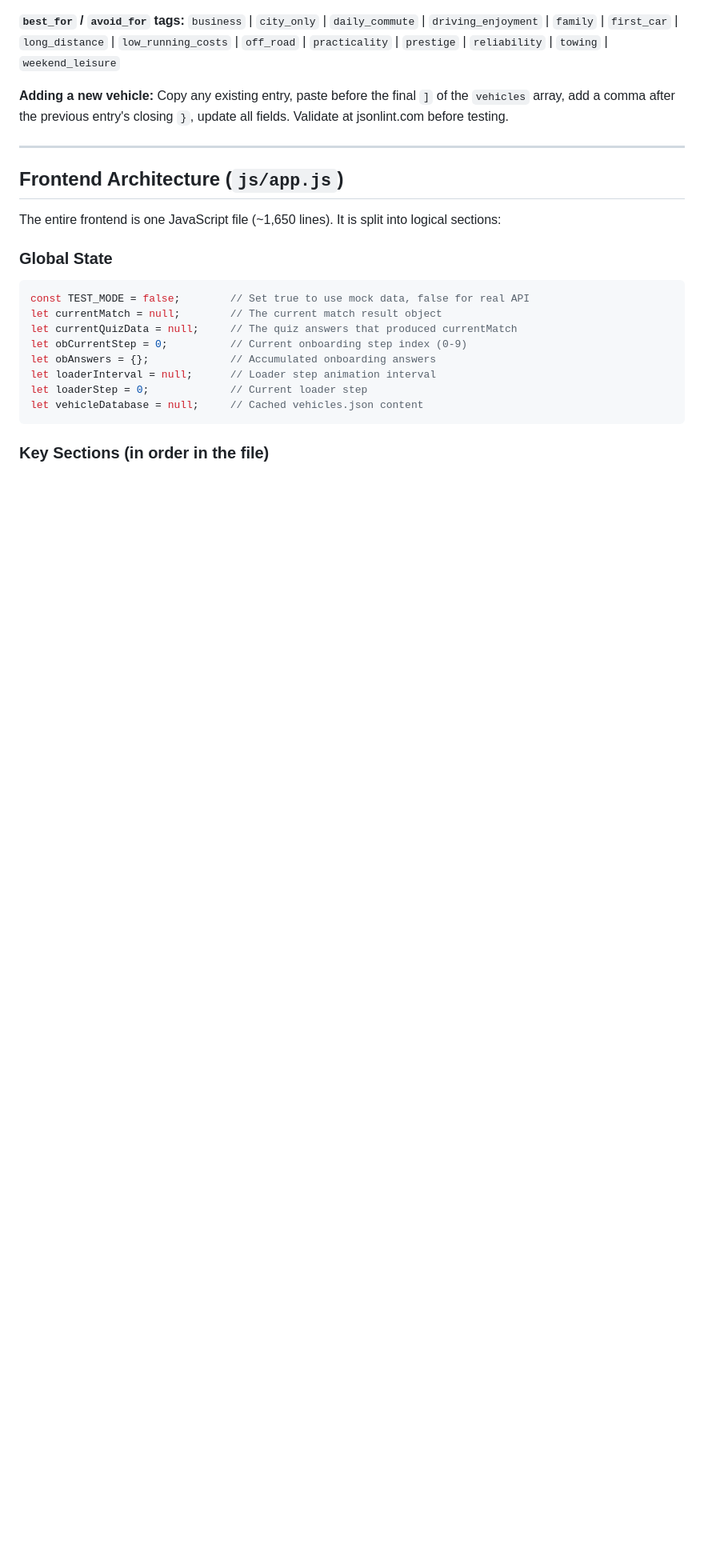
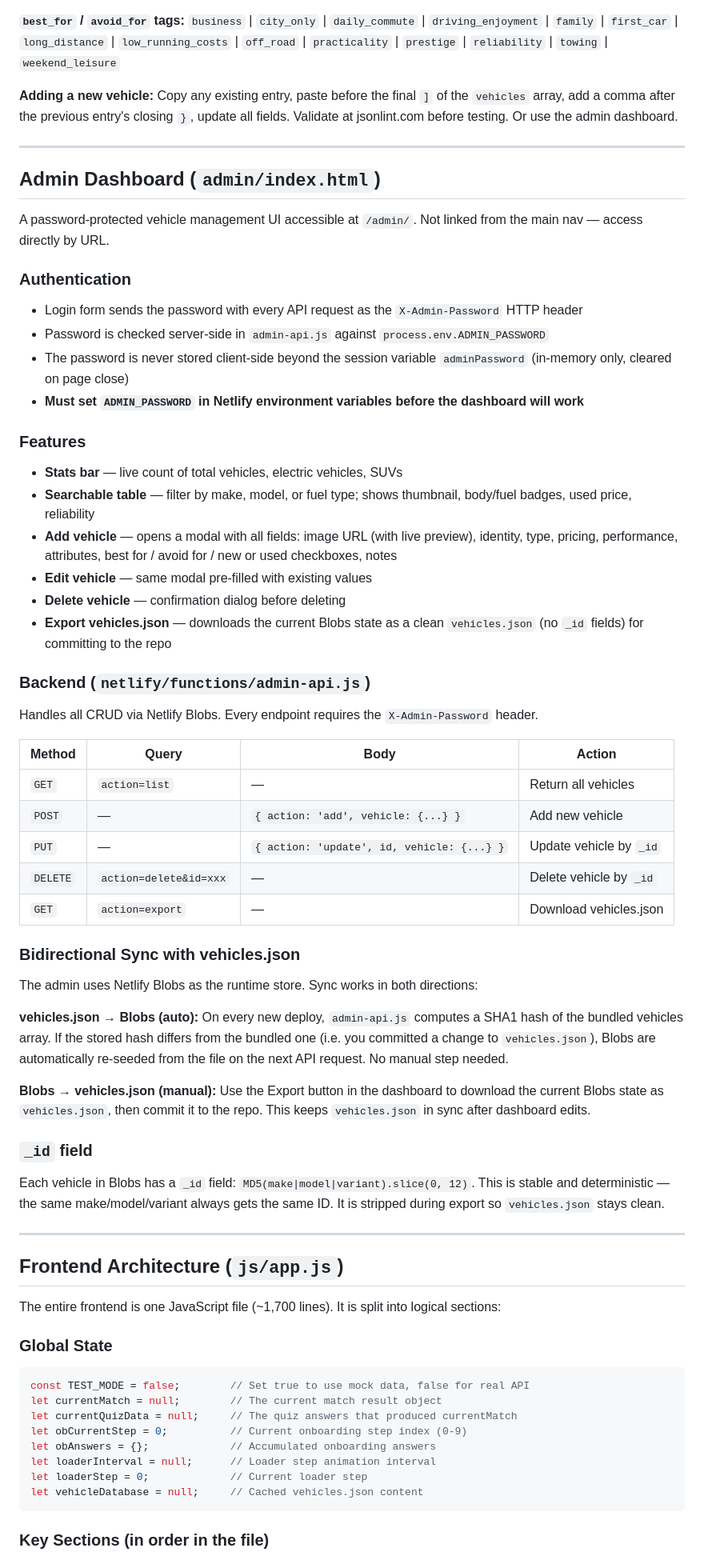
Before and after one commit to jaydenmistry713-jpg/Drivematch, a Markdown page: CLAUDE.md, the part around one of its changes. Shown at 80% size. Drawn GitHub-style; blank space fills up the shorter version.

Commit message:
Update CLAUDE.md — admin dashboard, image_url, bidirectional sync
Co-Authored-By: Claude Sonnet 4.6 <noreply@anthropic.com>

````diff
--- a/CLAUDE.md
+++ b/CLAUDE.md
@@ -235,13 +245,57 @@ Petrol: 46 | Electric: 28 | Mild hybrid: 24 | Diesel: 15 | PHEV: 11 | Hybrid: 11
 
 **`best_for` / `avoid_for` tags:** `business` | `city_only` | `daily_commute` | `driving_enjoyment` | `family` | `first_car` | `long_distance` | `low_running_costs` | `off_road` | `practicality` | `prestige` | `reliability` | `towing` | `weekend_leisure`
 
-**Adding a new vehicle:** Copy any existing entry, paste before the final `]` of the `vehicles` array, add a comma after the previous entry's closing `}`, update all fields. Validate at jsonlint.com before testing.
+**Adding a new vehicle:** Copy any existing entry, paste before the final `]` of the `vehicles` array, add a comma after the previous entry's closing `}`, update all fields. Validate at jsonlint.com before testing. Or use the admin dashboard.
+
+---
+
+## Admin Dashboard (`admin/index.html`)
+
+A password-protected vehicle management UI accessible at `/admin/`. Not linked from the main nav — access directly by URL.
+
+### Authentication
+- Login form sends the password with every API request as the `X-Admin-Password` HTTP header
+- Password is checked server-side in `admin-api.js` against `process.env.ADMIN_PASSWORD`
+- The password is never stored client-side beyond the session variable `adminPassword` (in-memory only, cleared on page close)
+- **Must set `ADMIN_PASSWORD` in Netlify environment variables before the dashboard will work**
+
+### Features
+- **Stats bar** — live count of total vehicles, electric vehicles, SUVs
+- **Searchable table** — filter by make, model, or fuel type; shows thumbnail, body/fuel badges, used price, reliability
+- **Add vehicle** — opens a modal with all fields: image URL (with live preview), identity, type, pricing, performance, attributes, best for / avoid for / new or used checkboxes, notes
+- **Edit vehicle** — same modal pre-filled with existing values
+- **Delete vehicle** — confirmation dialog before deleting
+- **Export vehicles.json** — downloads the current Blobs state as a clean `vehicles.json` (no `_id` fields) for committing to the repo
+
+### Backend (`netlify/functions/admin-api.js`)
+
+Handles all CRUD via Netlify Blobs. Every endpoint requires the `X-Admin-Password` header.
+
+| Method | Query | Body | Action |
+|---|---|---|---|
+| `GET` | `action=list` | — | Return all vehicles |
+| `POST` | — | `{ action: 'add', vehicle: {...} }` | Add new vehicle |
+| `PUT` | — | `{ action: 'update', id, vehicle: {...} }` | Update vehicle by `_id` |
+| `DELETE` | `action=delete&id=xxx` | — | Delete vehicle by `_id` |
+| `GET` | `action=export` | — | Download vehicles.json |
+
+### Bidirectional Sync with vehicles.json
+
+The admin uses Netlify Blobs as the runtime store. Sync works in both directions:
+
+**vehicles.json → Blobs (auto):** On every new deploy, `admin-api.js` computes a SHA1 hash of the bundled vehicles array. If the stored hash differs from the bundled one (i.e. you committed a change to `vehicles.json`), Blobs are automatically re-seeded from the file on the next API request. No manual step needed.
+
+**Blobs → vehicles.json (manual):** Use the Export button in the dashboard to download the current Blobs state as `vehicles.json`, then commit it to the repo. This keeps `vehicles.json` in sync after dashboard edits.
+
+### `_id` field
+
+Each vehicle in Blobs has a `_id` field: `MD5(make|model|variant).slice(0, 12)`. This is stable and deterministic — the same make/model/variant always gets the same ID. It is stripped during export so `vehicles.json` stays clean.
 
 ---
 
 ## Frontend Architecture (`js/app.js`)
 
-The entire frontend is one JavaScript file (~1,650 lines). It is split into logical sections:
+The entire frontend is one JavaScript file (~1,700 lines). It is split into logical sections:
 
 ### Global State
 ```js
````
Also changed, not shown: other parts of CLAUDE.md (+44 -14 lines).
